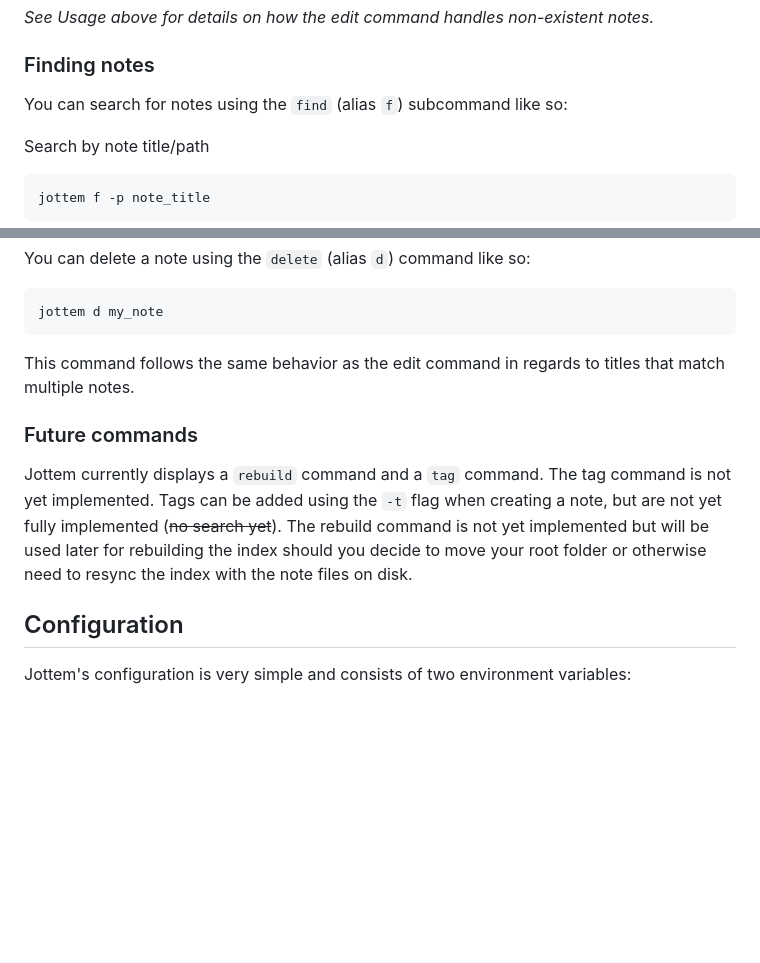
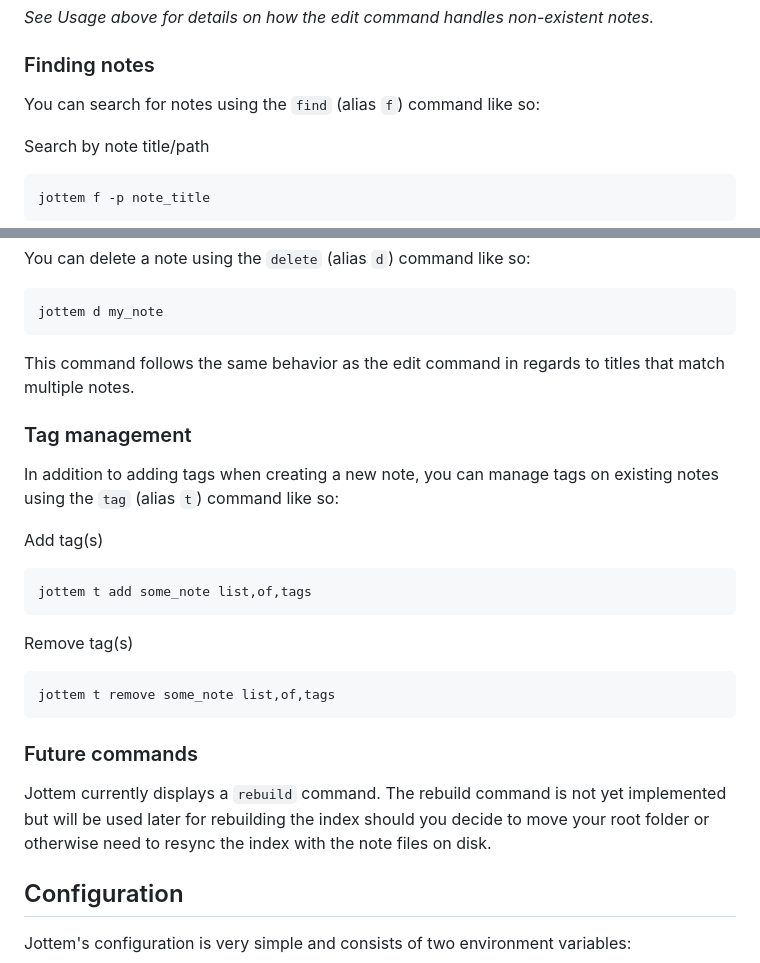
Before and after one commit to dogue/jottem, a Markdown page: README.md, 2 parts joined by grey strips. Drawn GitHub-style; blank space fills up the shorter version.

Commit message:
doc: update readme to reflect tag management commands

````diff
--- a/README.md
+++ b/README.md
@@ -54,7 +54,7 @@ This will open the note in your editor if it exists.
 
 ### Finding notes
 
-You can search for notes using the `find` (alias `f`) subcommand like so:
+You can search for notes using the `find` (alias `f`) command like so:
 
 Search by note title/path
 ```
@@ -78,9 +78,23 @@ jottem d my_note
 
 This command follows the same behavior as the edit command in regards to titles that match multiple notes.
 
+### Tag management
+
+In addition to adding tags when creating a new note, you can manage tags on existing notes using the `tag` (alias `t`) command like so:
+
+Add tag(s)
+```
+jottem t add some_note list,of,tags
+```
+
+Remove tag(s)
+```
+jottem t remove some_note list,of,tags
+```
+
 ### Future commands
 
-Jottem currently displays a `rebuild` command and a `tag` command. The tag command is not yet implemented. Tags can be added using the `-t` flag when creating a note, but are not yet fully implemented (~~no search yet~~). The rebuild command is not yet implemented but will be used later for rebuilding the index should you decide to move your root folder or otherwise need to resync the index with the note files on disk.
+Jottem currently displays a `rebuild` command. The rebuild command is not yet implemented but will be used later for rebuilding the index should you decide to move your root folder or otherwise need to resync the index with the note files on disk.
 
 ## Configuration
 
````
